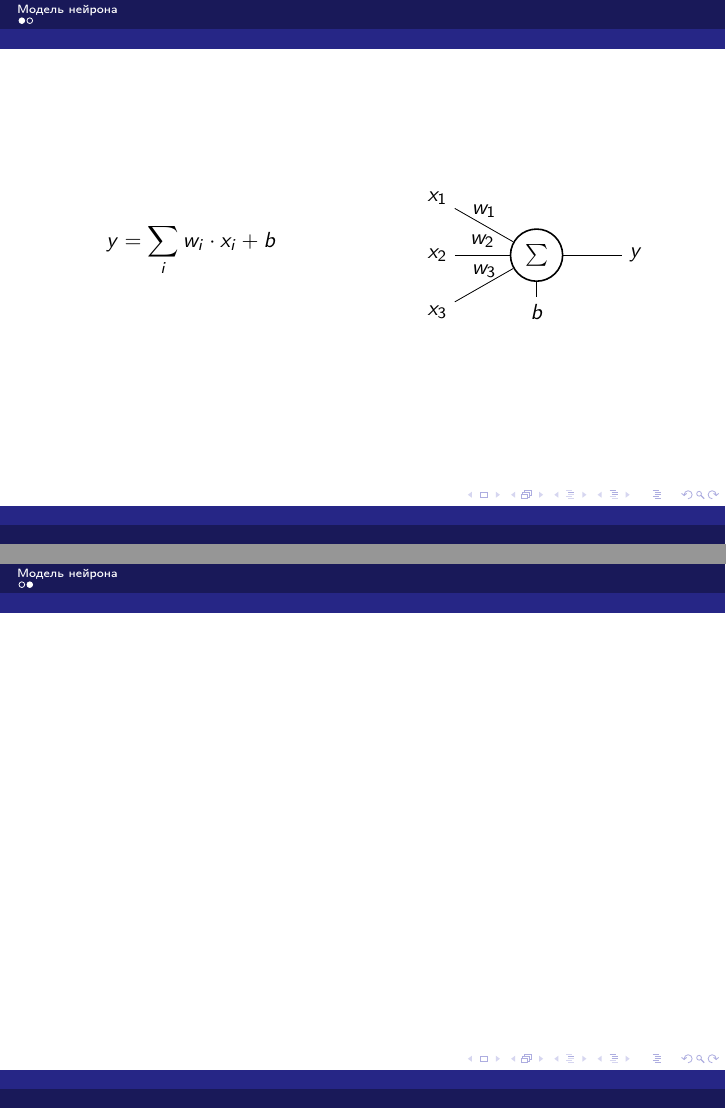
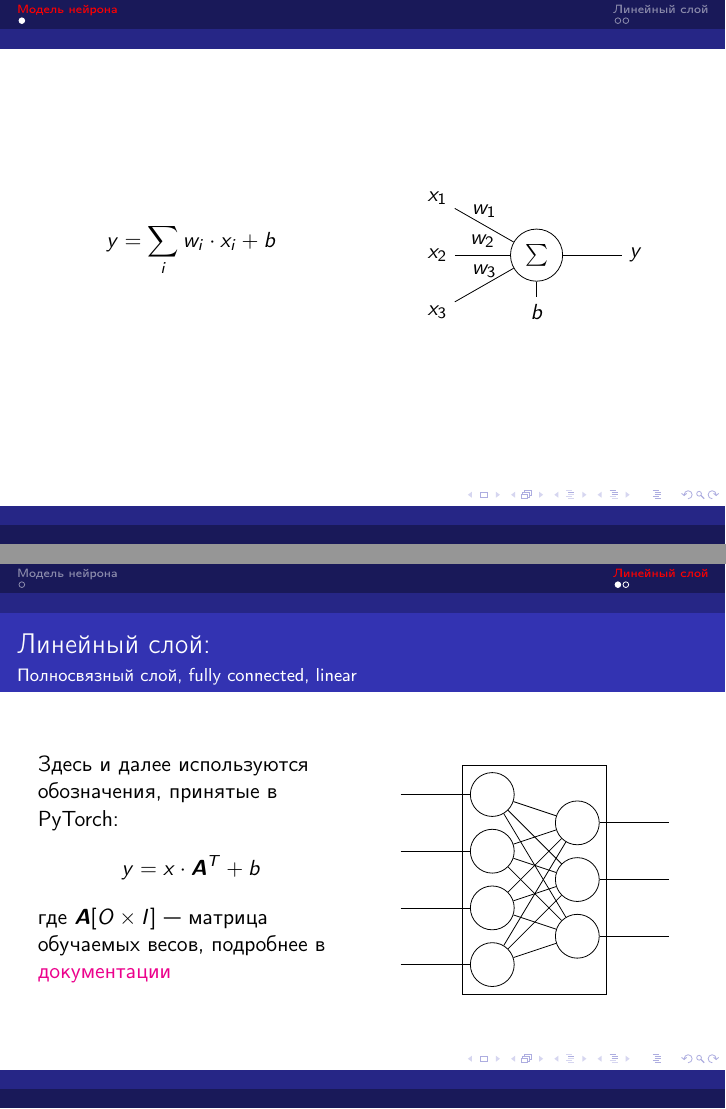
Before and after one commit to VasiliiGeneralov/ml101, LaTeX slides (lecture1.tex): pages 1 and 2 of 2 before the commit and pages 1 and 2 of 3 after it, joined at a grey line. Compiled offline with pdfLaTeX.

Commit message:
Add FC slides
Signed-off-by: Vasilii Generalov <vasilii.generalov@yandex.ru>

```diff
--- a/lecture1.tex
+++ b/lecture1.tex
@@ -6,9 +6,14 @@
 
 \usepackage[utf8]{inputenc}
 \usepackage[T1,T2A]{fontenc}
+\usepackage{hyperref}
+\hypersetup{colorlinks=true}
 \usepackage{tikz}
+\usetikzlibrary{fit}
 
 \def \MinSize {22}
+
+\newcommand{\mtx}[1]{\boldsymbol{#1}}
 
 \tikzstyle{fcnode}=[
   thick,
@@ -19,7 +24,6 @@
 ]
 
 \tikzstyle{neuron}=[
-  thick,
   draw=black,
   circle,
   minimum size=\MinSize
@@ -70,6 +74,67 @@
   \end{columns}
 \end{frame}
 
+\section{Линейный слой}
+
+\begin{frame}{\secname : \subsecname}
+  \framesubtitle{Полносвязный слой, fully connected, linear}
+  \begin{columns}
+
+    \begin{column}{0.5\textwidth}
+      Здесь и далее используются обозначения, принятые в PyTorch:
+      $$
+      y = x \cdot \mtx{A}^T + b
+      $$
+      где $\mtx{A}[O \times I]$~--- матрица обучаемых весов,
+      подробнее в
+      \href{https://docs.pytorch.org/docs/stable/generated/torch.nn.Linear.html}{документации}
+
+    \end{column}
+
+    \begin{column}{0.5\textwidth}
+      \begin{center}
+        \begin{tikzpicture}
+          \def \InSize {3}
+          \def \OutSize {2}
+
+          \def \OffX {1.75}
+
+          \def \InX {0}
+          \def \InY {-3}
+          \def \OffInY {1}
+
+          \def \OutX {1.5}
+          \def \OutY {-2.5}
+          \def \OffOutY {1}
+
+          \foreach \i in {0,...,\InSize}{
+            \def \y {\InY + \i * \OffInY}
+            \node[neuron] (n\i) at (\InX, \y) {};
+            \node (x\i) at (\InX - \OffX, \y) {};
+            \draw (x\i) -- (n\i);
+          }
+
+          \foreach \i in {0,...,\OutSize}{
+            \def \y {\OutY + \i * \OffOutY}
+            \node[neuron] (m\i) at (\OutX, \y) {};
+            \node (z\i) at (\OutX + \OffX, \y) {};
+            \draw (z\i) -- (m\i);
+          }
+
+          \foreach \i in {0,...,\InSize}{
+            \foreach \j in {0,...,\OutSize}{
+              \draw (n\i) -- (m\j);
+            }
+          }
+
+          \node[draw, fit=(n0) (n\InSize) (m0) (m\OutSize)] {};
+        \end{tikzpicture}
+      \end{center}
+    \end{column}
+
+  \end{columns}
+\end{frame}
+
 \begin{frame}
 
 \end{frame}
```
